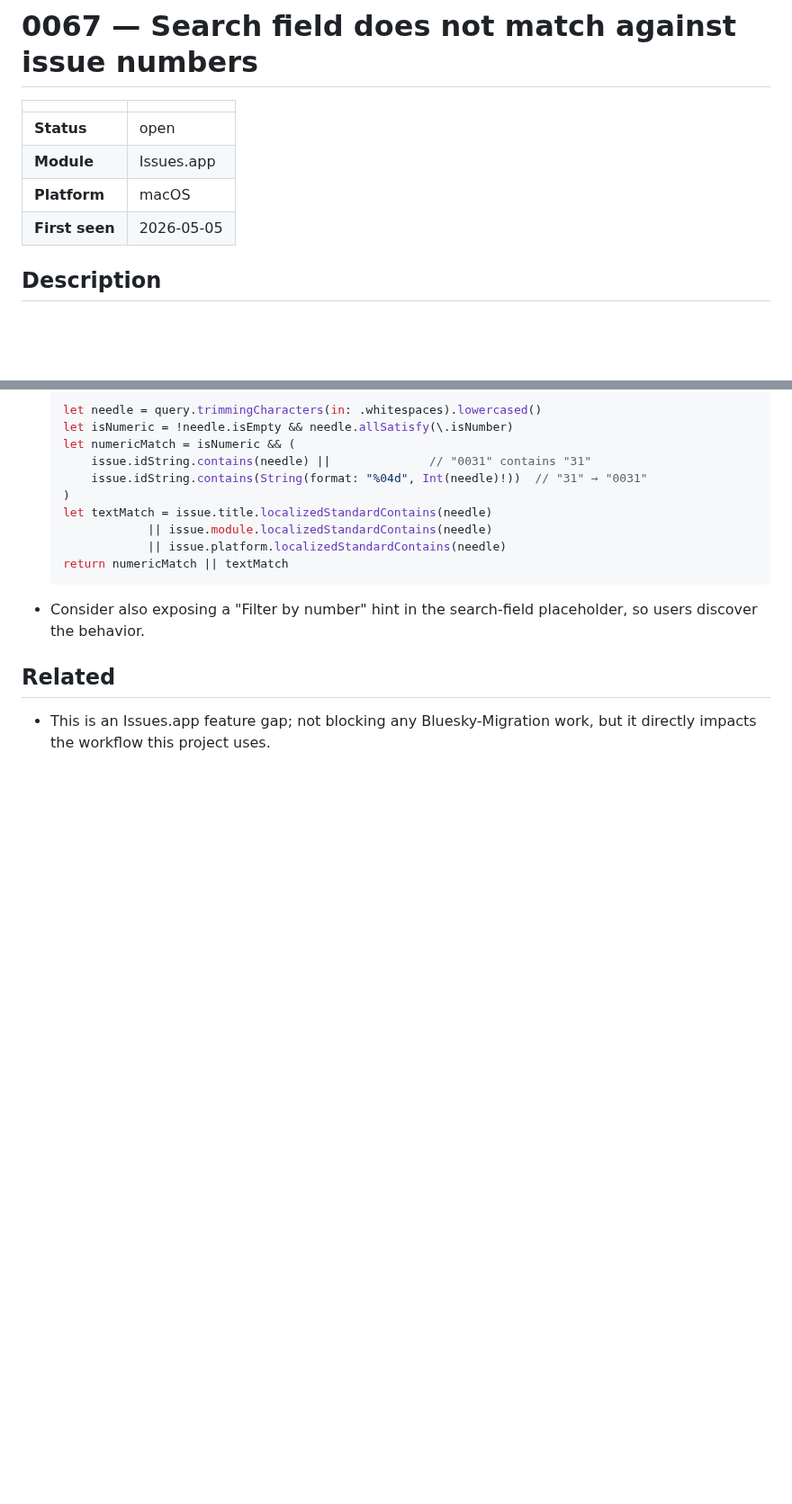
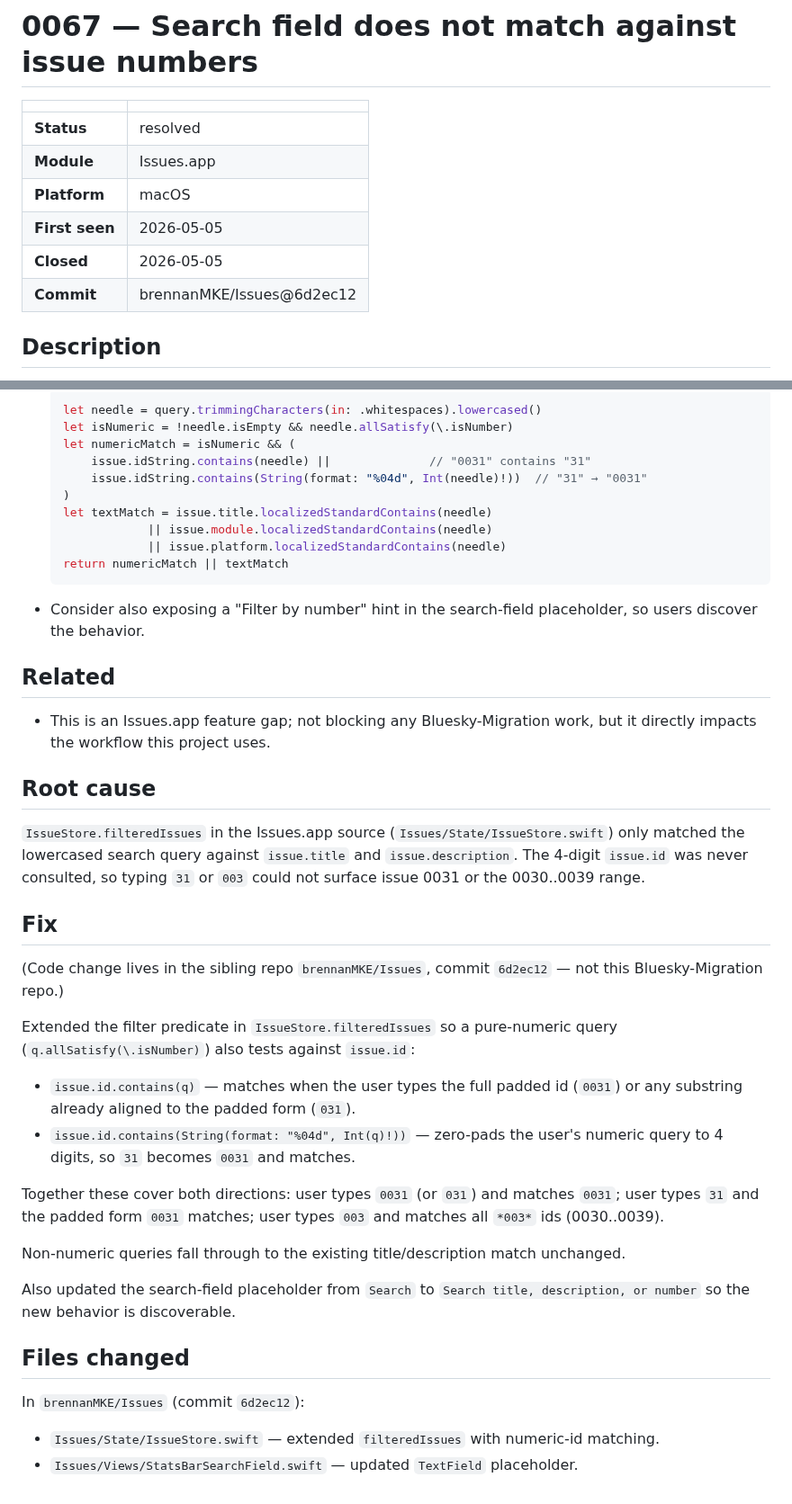
Before and after one commit to brennanMKE/Bluesky-Migration, a Markdown page: issues/0067.md, 2 parts joined by grey strips. Shown at 90% size. Drawn GitHub-style; blank space fills up the shorter version.

Commit message:
#0067 Resolve: Search field does not match against issue numbers
Fix lives in brennanMKE/Issues@6d2ec12. Status, Closed, Commit
metadata recorded; Root cause / Fix / Files changed sections added.

Co-Authored-By: Claude Opus 4.7 <noreply@anthropic.com>

```diff
--- a/issues/0067.md
+++ b/issues/0067.md
@@ -2,10 +2,12 @@
 
 | | |
 |---|---|
-| **Status** | open |
+| **Status** | resolved |
 | **Module** | Issues.app |
 | **Platform** | macOS |
 | **First seen** | 2026-05-05 |
+| **Closed** | 2026-05-05 |
+| **Commit** | brennanMKE/Issues@6d2ec12 |
 
 ## Description
 
@@ -56,3 +58,29 @@ Search ignores the issue number. The user's example: typing `31` does not surfac
 ## Related
 
 - This is an Issues.app feature gap; not blocking any Bluesky-Migration work, but it directly impacts the workflow this project uses.
+
+## Root cause
+
+`IssueStore.filteredIssues` in the Issues.app source (`Issues/State/IssueStore.swift`) only matched the lowercased search query against `issue.title` and `issue.description`. The 4-digit `issue.id` was never consulted, so typing `31` or `003` could not surface issue 0031 or the 0030..0039 range.
+
+## Fix
+
+(Code change lives in the sibling repo `brennanMKE/Issues`, commit `6d2ec12` — not this Bluesky-Migration repo.)
+
+Extended the filter predicate in `IssueStore.filteredIssues` so a pure-numeric query (`q.allSatisfy(\.isNumber)`) also tests against `issue.id`:
+
+- `issue.id.contains(q)` — matches when the user types the full padded id (`0031`) or any substring already aligned to the padded form (`031`).
+- `issue.id.contains(String(format: "%04d", Int(q)!))` — zero-pads the user's numeric query to 4 digits, so `31` becomes `0031` and matches.
+
+Together these cover both directions: user types `0031` (or `031`) and matches `0031`; user types `31` and the padded form `0031` matches; user types `003` and matches all `*003*` ids (0030..0039).
+
+Non-numeric queries fall through to the existing title/description match unchanged.
+
+Also updated the search-field placeholder from `Search` to `Search title, description, or number` so the new behavior is discoverable.
+
+## Files changed
+
+In `brennanMKE/Issues` (commit `6d2ec12`):
+
+- `Issues/State/IssueStore.swift` — extended `filteredIssues` with numeric-id matching.
+- `Issues/Views/StatsBarSearchField.swift` — updated `TextField` placeholder.
```
